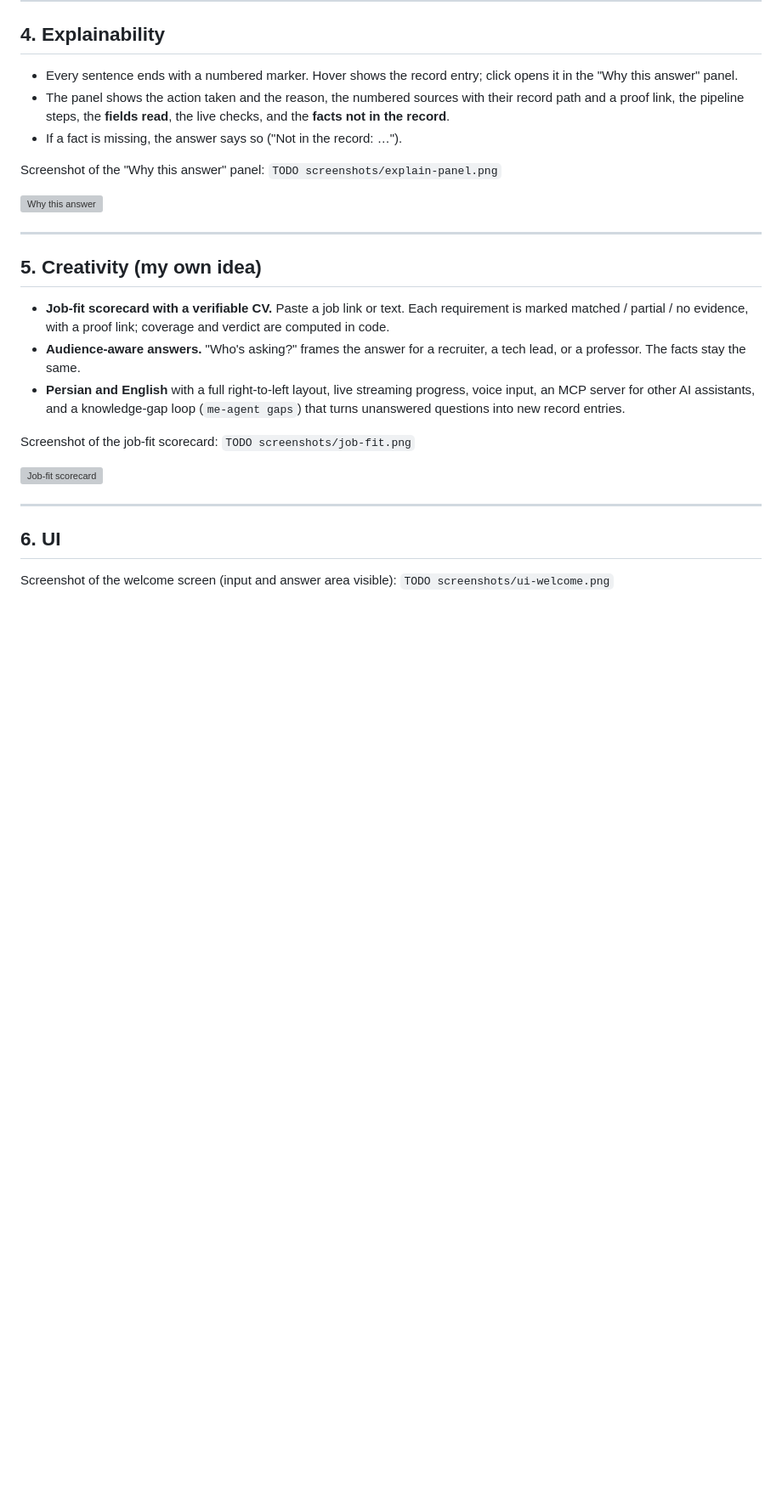
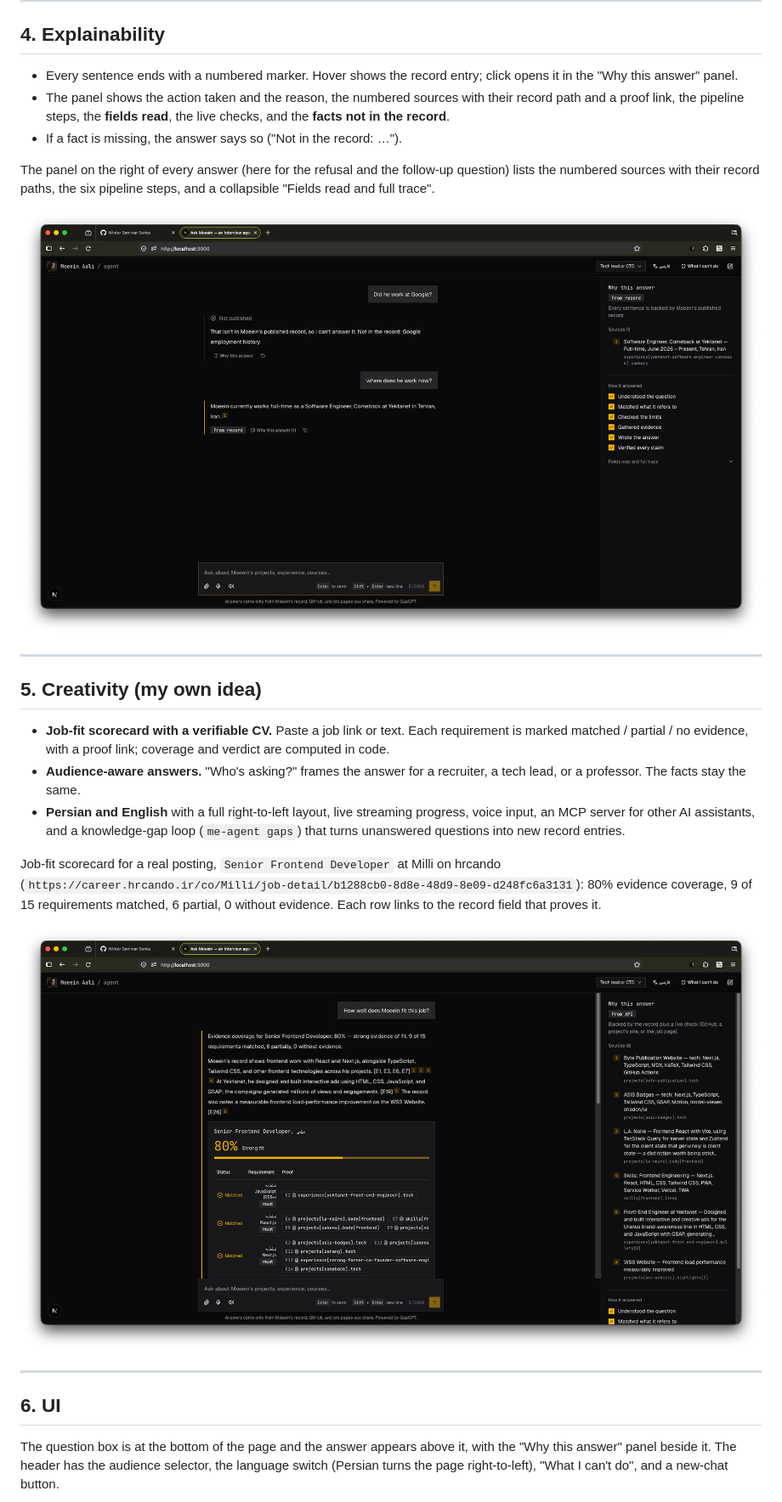
Before and after one commit to MoeeinAali/me-agent, a Markdown page: report/report.md, the part around one of its changes. Shown at 85% size. Rendered like a GitHub page; pictures changed too: report/screenshots/job-fit.png (added), report/screenshots/trace-refusal.png (added); blank space fills up the shorter version; grey boxes are pictures that could not be loaded.

```diff
--- a/report/report.md
+++ b/report/report.md
@@ -111,9 +112,9 @@ under "What this page won't do", and the same list is in the model's instruction
   the record**.
 - If a fact is missing, the answer says so ("Not in the record: …").
 
-Screenshot of the "Why this answer" panel: `TODO screenshots/explain-panel.png`
+The panel on the right of every answer (here for the refusal and the follow-up question) lists the numbered sources with their record paths, the six pipeline steps, and a collapsible "Fields read and full trace".
 
-![Why this answer](screenshots/explain-panel.png)
+![Why this answer](screenshots/trace-refusal.png)
 
 ---
 
@@ -127,7 +128,8 @@ Screenshot of the "Why this answer" panel: `TODO screenshots/explain-panel.png`
   an MCP server for other AI assistants, and a knowledge-gap loop (`me-agent gaps`) that turns
   unanswered questions into new record entries.
 
-Screenshot of the job-fit scorecard: `TODO screenshots/job-fit.png`
+Job-fit scorecard for a real posting, `Senior Frontend Developer` at Milli on hrcando
+(`https://career.hrcando.ir/co/Milli/job-detail/b1288cb0-8d8e-48d9-8e09-d248fc6a3131`): 80% evidence coverage, 9 of 15 requirements matched, 6 partial, 0 without evidence. Each row links to the record field that proves it.
 
 ![Job-fit scorecard](screenshots/job-fit.png)
 
@@ -135,5 +137,5 @@ Screenshot of the job-fit scorecard: `TODO screenshots/job-fit.png`
 
 ## 6. UI
 
-Screenshot of the welcome screen (input and answer area visible): `TODO screenshots/ui-welcome.png`
+The question box is at the bottom of the page and the answer appears above it, with the "Why this answer" panel beside it. The header has the audience selector, the language switch (Persian turns the page right-to-left), "What I can't do", and a new-chat button.
 
```
Also changed, not shown: other parts of report/report.md (+68 -49 lines), report/screenshots/extra-all-projects.png (added), report/screenshots/trace-good.png (added).
